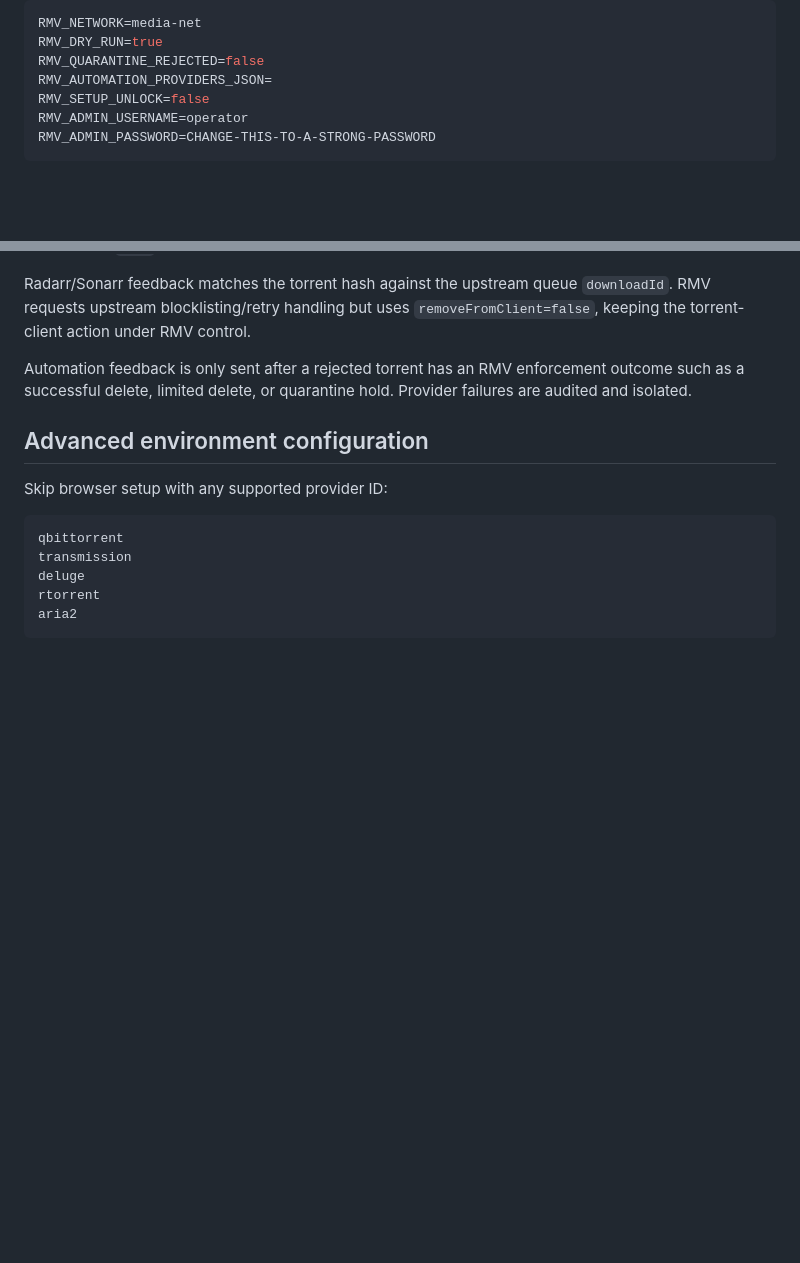
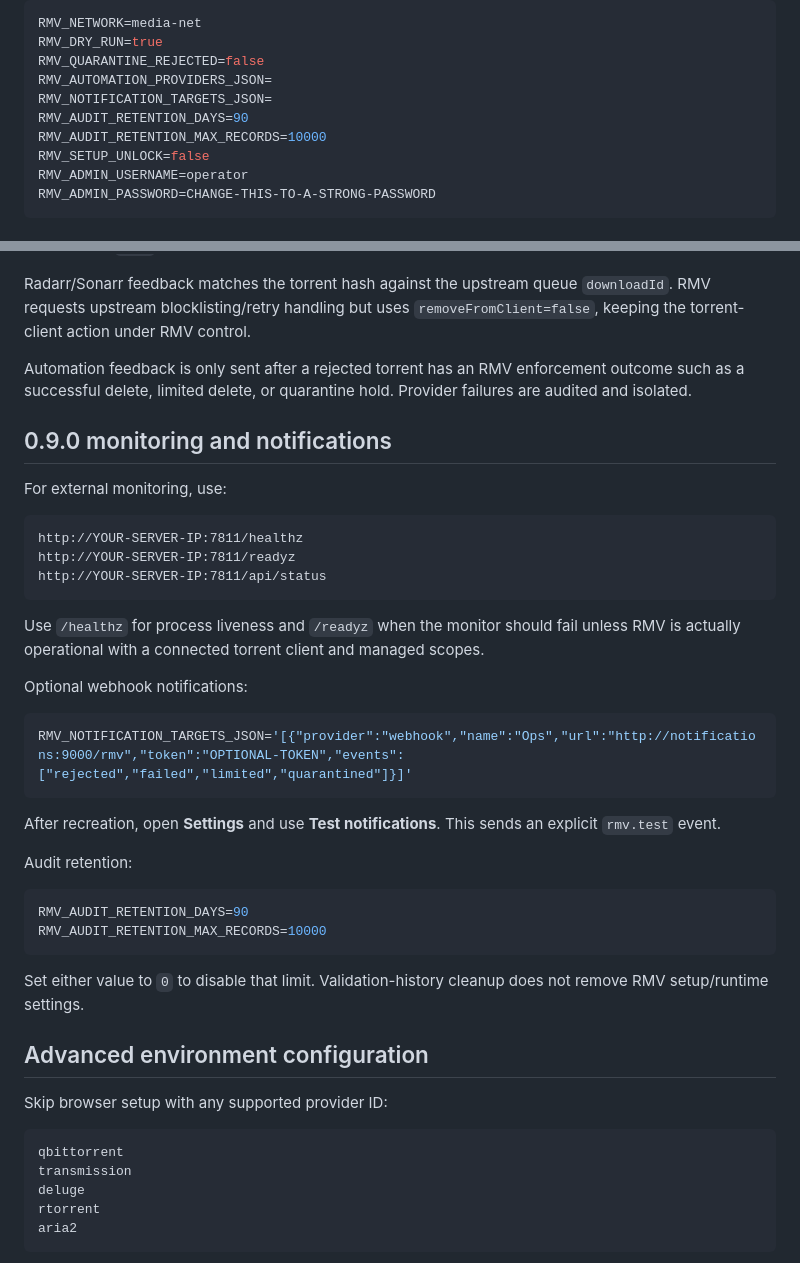
Before and after one commit to RogueAssassin/RogueMediaValidator, a Markdown page: docs/INSTALL.md, 2 parts joined by grey strips. GitHub-like rendering; blank space fills up the shorter version.

Commit message:
docs: add 0.9.0 operations installation guidance

````diff
--- a/docs/INSTALL.md
+++ b/docs/INSTALL.md
@@ -37,6 +37,9 @@ RMV_NETWORK=media-net
 RMV_DRY_RUN=true
 RMV_QUARANTINE_REJECTED=false
 RMV_AUTOMATION_PROVIDERS_JSON=
+RMV_NOTIFICATION_TARGETS_JSON=
+RMV_AUDIT_RETENTION_DAYS=90
+RMV_AUDIT_RETENTION_MAX_RECORDS=10000
 RMV_SETUP_UNLOCK=false
 RMV_ADMIN_USERNAME=operator
 RMV_ADMIN_PASSWORD=CHANGE-THIS-TO-A-STRONG-PASSWORD
@@ -221,6 +224,35 @@ Radarr/Sonarr feedback matches the torrent hash against the upstream queue `down
 
 Automation feedback is only sent after a rejected torrent has an RMV enforcement outcome such as a successful delete, limited delete, or quarantine hold. Provider failures are audited and isolated.
 
+## 0.9.0 monitoring and notifications
+
+For external monitoring, use:
+
+```text
+http://YOUR-SERVER-IP:7811/healthz
+http://YOUR-SERVER-IP:7811/readyz
+http://YOUR-SERVER-IP:7811/api/status
+```
+
+Use `/healthz` for process liveness and `/readyz` when the monitor should fail unless RMV is actually operational with a connected torrent client and managed scopes.
+
+Optional webhook notifications:
+
+```env
+RMV_NOTIFICATION_TARGETS_JSON='[{"provider":"webhook","name":"Ops","url":"http://notifications:9000/rmv","token":"OPTIONAL-TOKEN","events":["rejected","failed","limited","quarantined"]}]'
+```
+
+After recreation, open **Settings** and use **Test notifications**. This sends an explicit `rmv.test` event.
+
+Audit retention:
+
+```env
+RMV_AUDIT_RETENTION_DAYS=90
+RMV_AUDIT_RETENTION_MAX_RECORDS=10000
+```
+
+Set either value to `0` to disable that limit. Validation-history cleanup does not remove RMV setup/runtime settings.
+
 ## Advanced environment configuration
 
 Skip browser setup with any supported provider ID:
````
